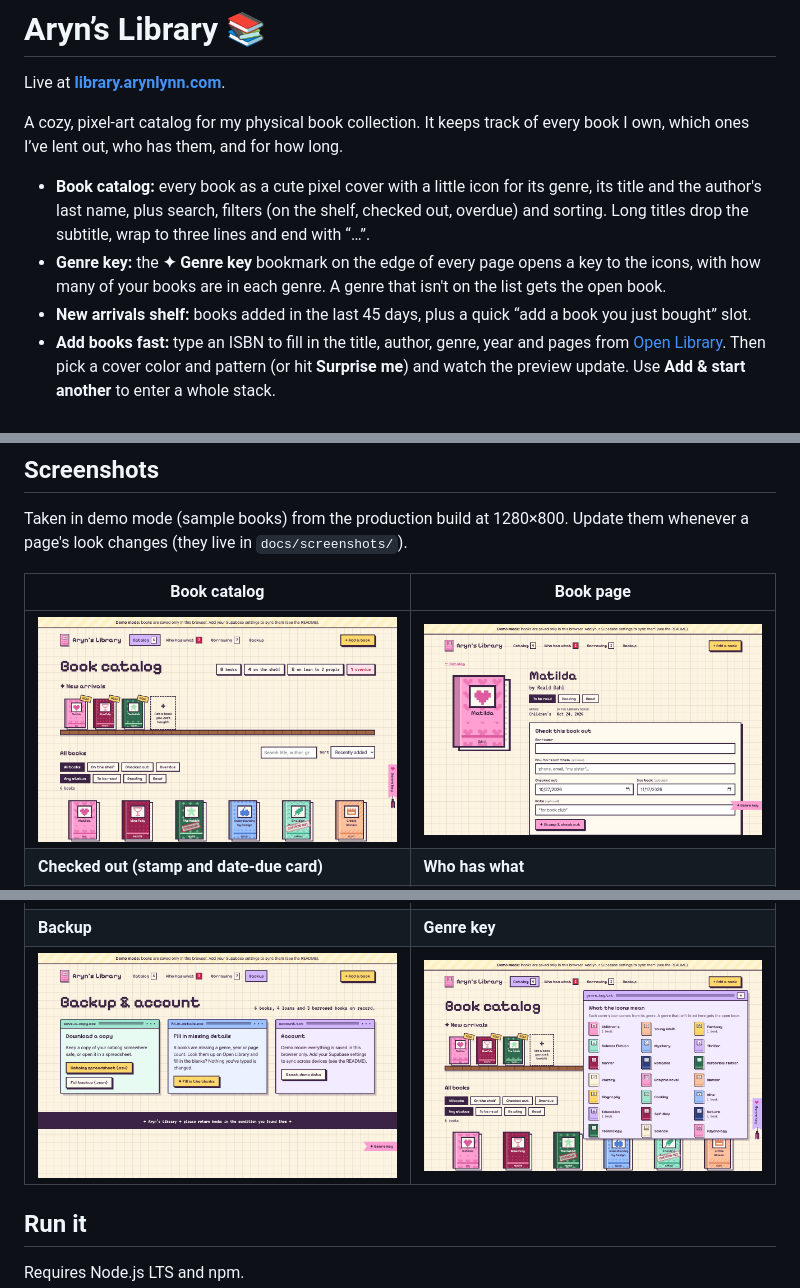
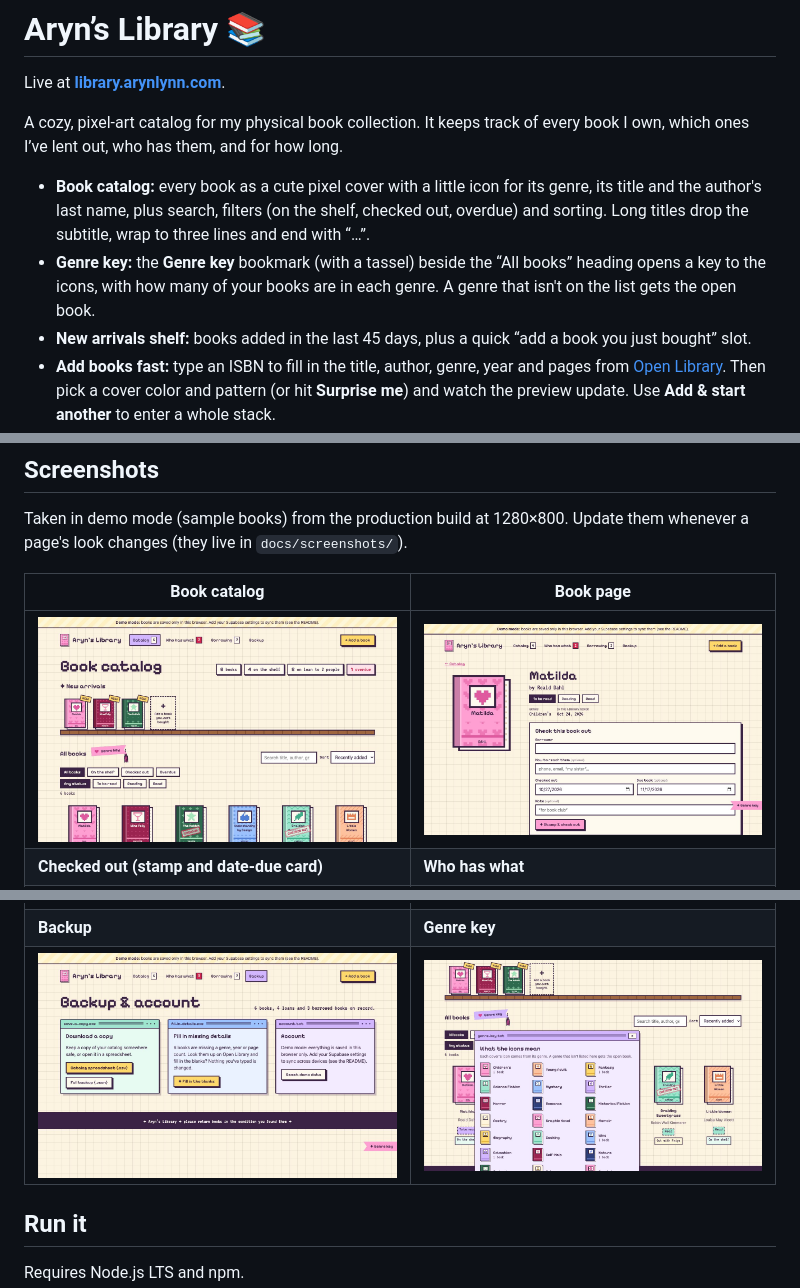
Before and after one commit to aryndavis/bookshelf, a Markdown page: README.md, 3 parts joined by grey strips. Drawn GitHub-style; pictures changed too: docs/screenshots/catalog.jpg, docs/screenshots/genre-key.jpg.

Commit message:
Genre key: a bookmark beside the All books heading instead of on the edge of every page

```diff
--- a/README.md
+++ b/README.md
@@ -5,7 +5,7 @@ Live at **[library.arynlynn.com](https://library.arynlynn.com)**.
 A cozy, pixel-art catalog for my physical book collection. It keeps track of every book I own, which ones I’ve lent out, who has them, and for how long.
 
 - **Book catalog:** every book as a cute pixel cover with a little icon for its genre, its title and the author's last name, plus search, filters (on the shelf, checked out, overdue) and sorting. Long titles drop the subtitle, wrap to three lines and end with “…”.
-- **Genre key:** the **✦ Genre key** bookmark on the edge of every page opens a key to the icons, with how many of your books are in each genre. A genre that isn't on the list gets the open book.
+- **Genre key:** the **Genre key** bookmark (with a tassel) beside the “All books” heading opens a key to the icons, with how many of your books are in each genre. A genre that isn't on the list gets the open book.
 - **New arrivals shelf:** books added in the last 45 days, plus a quick “add a book you just bought” slot.
 - **Add books fast:** type an ISBN to fill in the title, author, genre, year and pages from [Open Library](https://openlibrary.org). Then pick a cover color and pattern (or hit **Surprise me**) and watch the preview update. Use **Add & start another** to enter a whole stack.
 - **Details filled in for you:** add a book with the genre, year or pages left blank and they're looked up on Open Library (by ISBN, then by title and author). **Fill in missing details** on the Backup page does the same for books already in the library. Anything you typed is kept.
```
Also changed, not shown: 4 other files.
